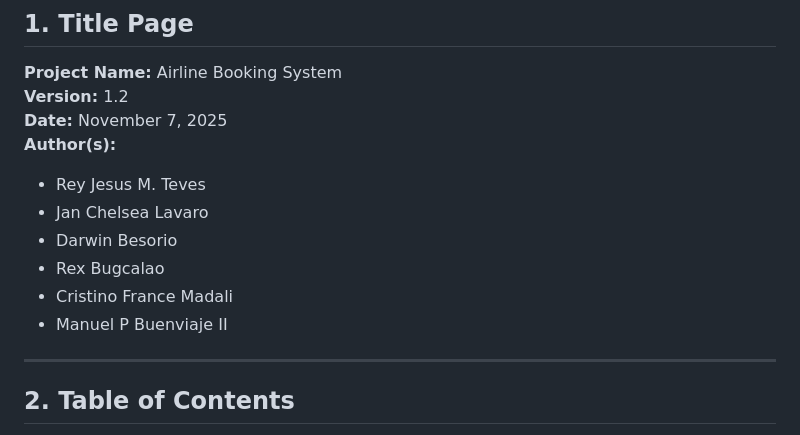
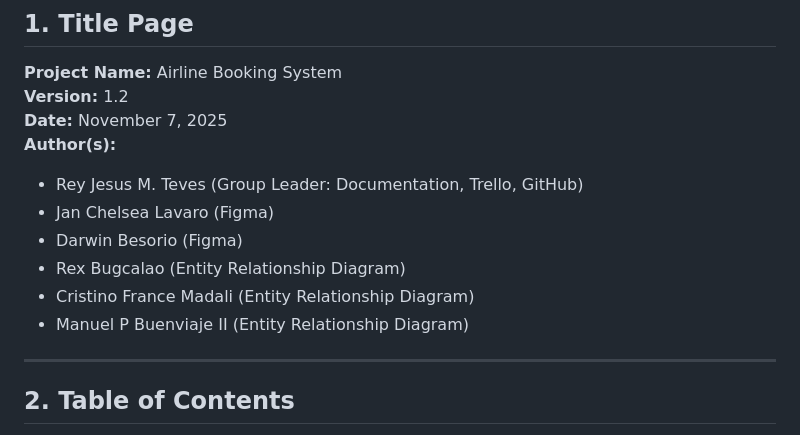
Before and after one commit to reyteves/airline-booking-system, a Markdown page: README.md, the part around the change. GitHub-like rendering.

```diff
--- a/README.md
+++ b/README.md
@@ -7,12 +7,12 @@
 **Version:** 1.2
 **Date:** November 7, 2025
 **Author(s):**
-- Rey Jesus M. Teves
-- Jan Chelsea Lavaro
-- Darwin Besorio
-- Rex Bugcalao
-- Cristino France Madali
-- Manuel P Buenviaje II
+- Rey Jesus M. Teves (Group Leader: Documentation, Trello, GitHub)
+- Jan Chelsea Lavaro (Figma)
+- Darwin Besorio (Figma)
+- Rex Bugcalao (Entity Relationship Diagram)
+- Cristino France Madali (Entity Relationship Diagram)
+- Manuel P Buenviaje II (Entity Relationship Diagram)
 
 ---
 
```
Also changed, not shown: Instruction 1.png (added), Instruction 2.png (added).
